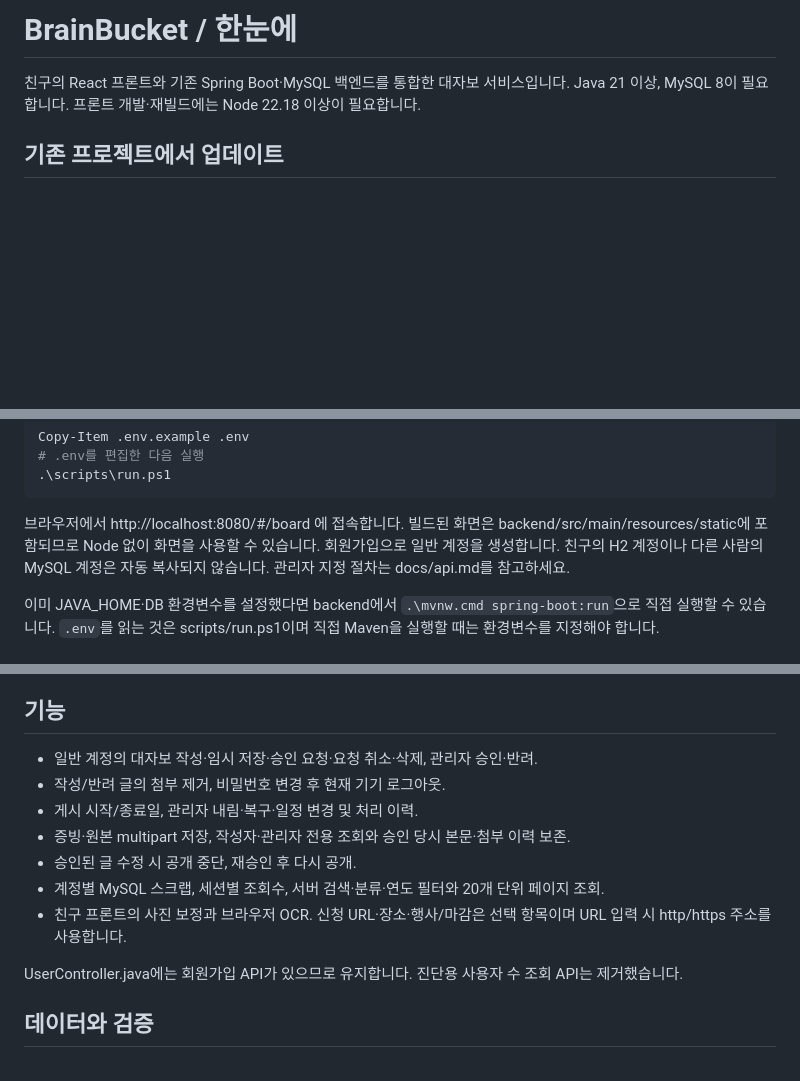
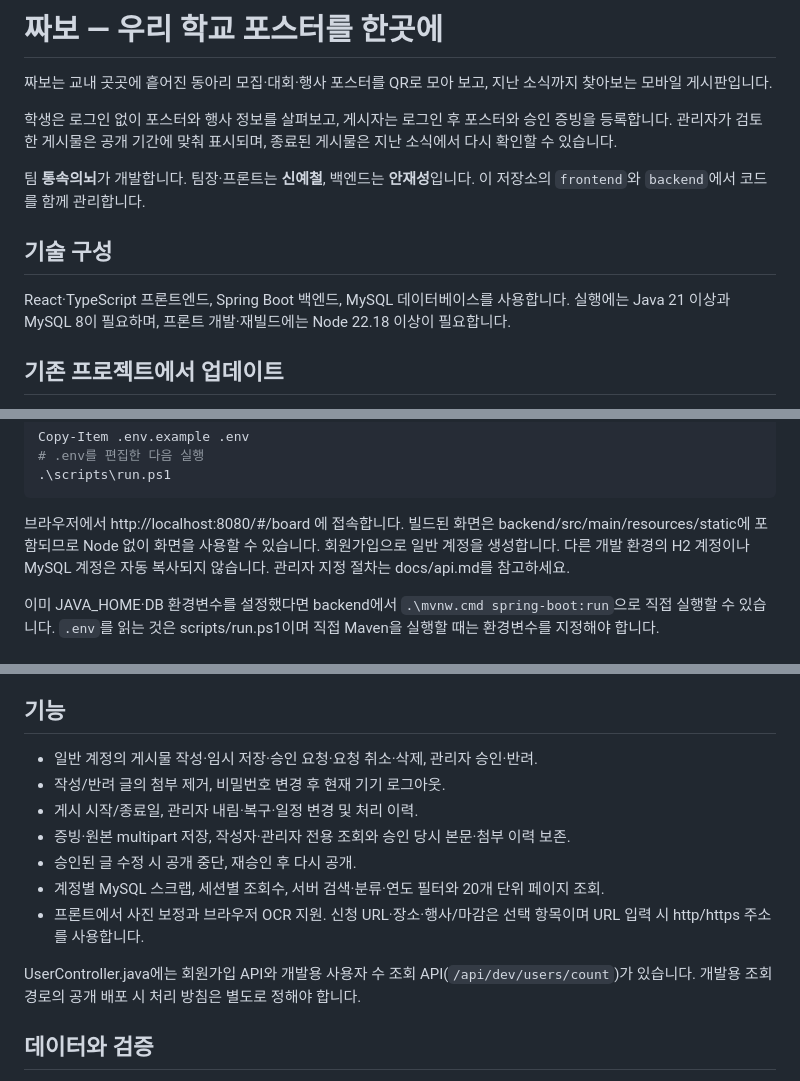
Before and after one commit to wownstjd-creator/brain-bucket, a Markdown page: README.md, 3 parts joined by grey strips. Drawn GitHub-style; blank space fills up the shorter version.

Commit message:
docs: 짜보 소개와 포스터 게시판 용어 정리
Updated project description and technical specifications in README.md. Clarified user account creation and backend execution instructions.

````diff
--- a/README.md
+++ b/README.md
@@ -1,6 +1,14 @@
-# BrainBucket / 한눈에
+# 짜보 — 우리 학교 포스터를 한곳에
 
-친구의 React 프론트와 기존 Spring Boot·MySQL 백엔드를 통합한 대자보 서비스입니다. Java 21 이상, MySQL 8이 필요합니다. 프론트 개발·재빌드에는 Node 22.18 이상이 필요합니다.
+짜보는 교내 곳곳에 흩어진 동아리 모집·대회·행사 포스터를 QR로 모아 보고, 지난 소식까지 찾아보는 모바일 게시판입니다.
+
+학생은 로그인 없이 포스터와 행사 정보를 살펴보고, 게시자는 로그인 후 포스터와 승인 증빙을 등록합니다. 관리자가 검토한 게시물은 공개 기간에 맞춰 표시되며, 종료된 게시물은 지난 소식에서 다시 확인할 수 있습니다.
+
+팀 **통속의뇌**가 개발합니다. 팀장·프론트는 **신예철**, 백엔드는 **안재성**입니다. 이 저장소의 `frontend`와 `backend`에서 코드를 함께 관리합니다.
+
+## 기술 구성
+
+React·TypeScript 프론트엔드, Spring Boot 백엔드, MySQL 데이터베이스를 사용합니다. 실행에는 Java 21 이상과 MySQL 8이 필요하며, 프론트 개발·재빌드에는 Node 22.18 이상이 필요합니다.
 
 ## 기존 프로젝트에서 업데이트
 
@@ -29,7 +37,7 @@ Copy-Item .env.example .env
 .\scripts\run.ps1
 ```
 
-브라우저에서 http://localhost:8080/#/board 에 접속합니다. 빌드된 화면은 backend/src/main/resources/static에 포함되므로 Node 없이 화면을 사용할 수 있습니다. 회원가입으로 일반 계정을 생성합니다. 친구의 H2 계정이나 다른 사람의 MySQL 계정은 자동 복사되지 않습니다. 관리자 지정 절차는 docs/api.md를 참고하세요.
+브라우저에서 http://localhost:8080/#/board 에 접속합니다. 빌드된 화면은 backend/src/main/resources/static에 포함되므로 Node 없이 화면을 사용할 수 있습니다. 회원가입으로 일반 계정을 생성합니다. 다른 개발 환경의 H2 계정이나 MySQL 계정은 자동 복사되지 않습니다. 관리자 지정 절차는 docs/api.md를 참고하세요.
 
 이미 JAVA_HOME·DB 환경변수를 설정했다면 backend에서 `.\mvnw.cmd spring-boot:run`으로 직접 실행할 수 있습니다. `.env`를 읽는 것은 scripts/run.ps1이며 직접 Maven을 실행할 때는 환경변수를 지정해야 합니다.
 
@@ -57,15 +65,15 @@ backend를 실행한 상태에서 별도 터미널의 frontend 폴더에서 `npm
 
 ## 기능
 
-- 일반 계정의 대자보 작성·임시 저장·승인 요청·요청 취소·삭제, 관리자 승인·반려.
+- 일반 계정의 게시물 작성·임시 저장·승인 요청·요청 취소·삭제, 관리자 승인·반려.
 - 작성/반려 글의 첨부 제거, 비밀번호 변경 후 현재 기기 로그아웃.
 - 게시 시작/종료일, 관리자 내림·복구·일정 변경 및 처리 이력.
 - 증빙·원본 multipart 저장, 작성자·관리자 전용 조회와 승인 당시 본문·첨부 이력 보존.
 - 승인된 글 수정 시 공개 중단, 재승인 후 다시 공개.
 - 계정별 MySQL 스크랩, 세션별 조회수, 서버 검색·분류·연도 필터와 20개 단위 페이지 조회.
-- 친구 프론트의 사진 보정과 브라우저 OCR. 신청 URL·장소·행사/마감은 선택 항목이며 URL 입력 시 http/https 주소를 사용합니다.
+- 프론트에서 사진 보정과 브라우저 OCR 지원. 신청 URL·장소·행사/마감은 선택 항목이며 URL 입력 시 http/https 주소를 사용합니다.
 
-UserController.java에는 회원가입 API가 있으므로 유지합니다. 진단용 사용자 수 조회 API는 제거했습니다.
+UserController.java에는 회원가입 API와 개발용 사용자 수 조회 API(`/api/dev/users/count`)가 있습니다. 개발용 조회 경로의 공개 배포 시 처리 방침은 별도로 정해야 합니다.
 
 ## 데이터와 검증
 
````
